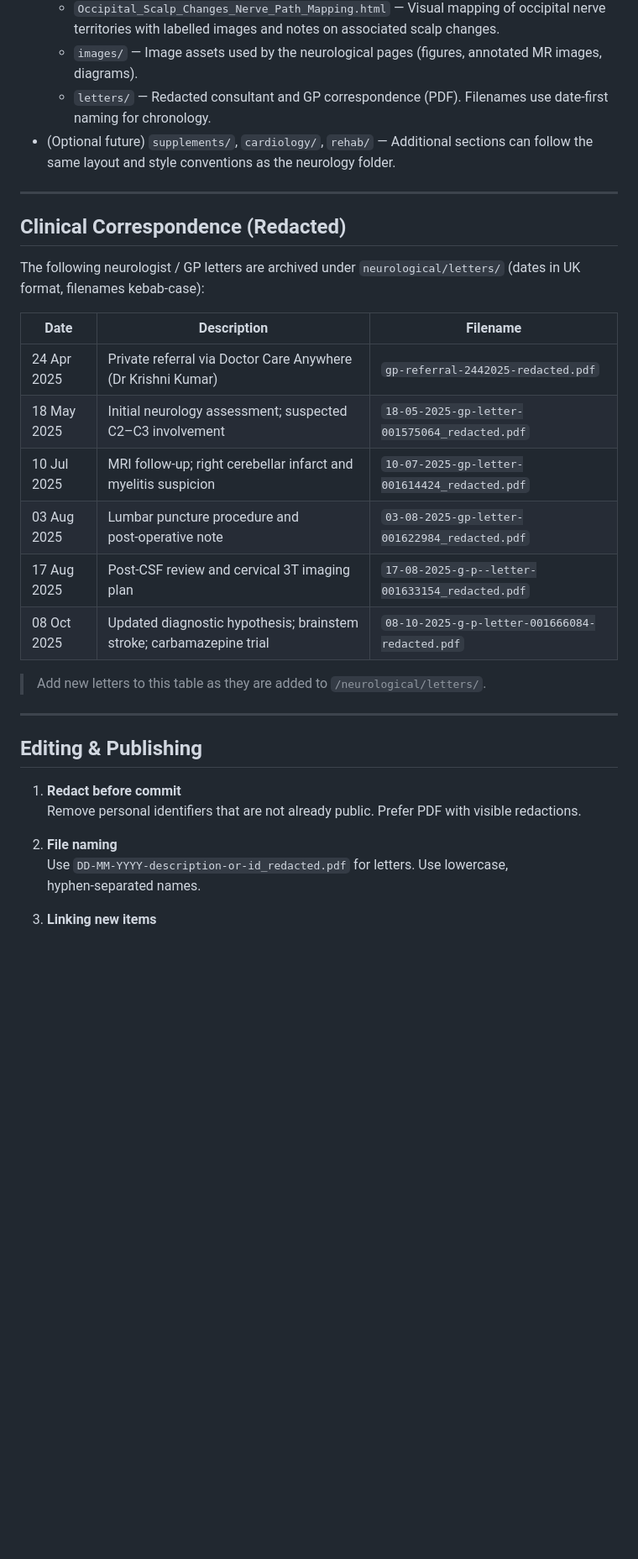
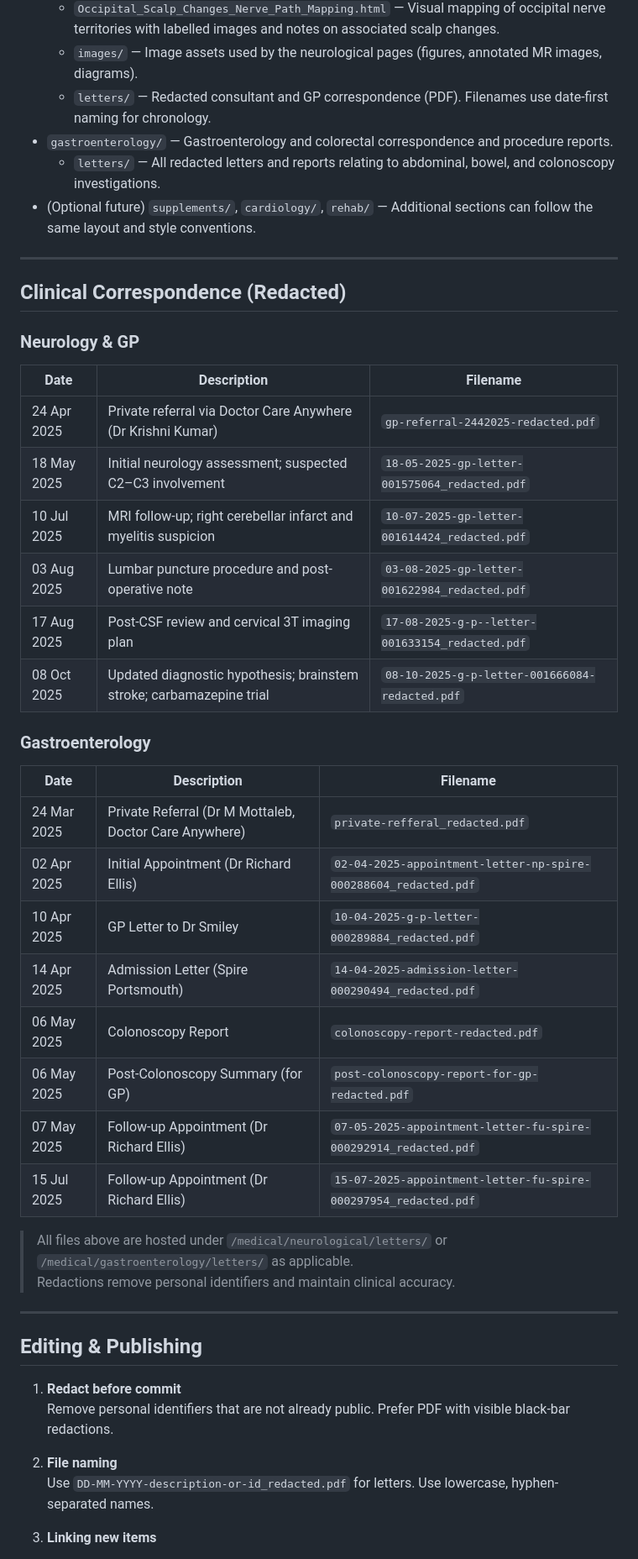
Before and after one commit to JamesSaint/medical, a Markdown page: README.md, the part around one of its changes. Shown at 84% size. GitHub-like rendering; blank space fills up the shorter version.

```diff
--- a/README.md
+++ b/README.md
@@ -14,34 +14,50 @@ This repository hosts the public, redacted view of James Saint’s medical recor
   - `Occipital_Scalp_Changes_Nerve_Path_Mapping.html` — Visual mapping of occipital nerve territories with labelled images and notes on associated scalp changes.
   - `images/` — Image assets used by the neurological pages (figures, annotated MR images, diagrams).
   - `letters/` — Redacted consultant and GP correspondence (PDF). Filenames use date-first naming for chronology.
-- (Optional future) `supplements/`, `cardiology/`, `rehab/` — Additional sections can follow the same layout and style conventions as the neurology folder.
+- `gastroenterology/` — Gastroenterology and colorectal correspondence and procedure reports.
+  - `letters/` — All redacted letters and reports relating to abdominal, bowel, and colonoscopy investigations.
+- (Optional future) `supplements/`, `cardiology/`, `rehab/` — Additional sections can follow the same layout and style conventions.
 
 ---
 
 ## Clinical Correspondence (Redacted)
 
-The following neurologist / GP letters are archived under `neurological/letters/` (dates in UK format, filenames kebab‑case):
+### Neurology & GP
 
 | Date        | Description                                                         | Filename                                           |
 |-------------|---------------------------------------------------------------------|---------------------------------------------------|
 | 24 Apr 2025 | Private referral via Doctor Care Anywhere (Dr Krishni Kumar)        | `gp-referral-2442025-redacted.pdf`                |
 | 18 May 2025 | Initial neurology assessment; suspected C2–C3 involvement           | `18-05-2025-gp-letter-001575064_redacted.pdf`     |
-| 10 Jul 2025 | MRI follow‑up; right cerebellar infarct and myelitis suspicion      | `10-07-2025-gp-letter-001614424_redacted.pdf`     |
-| 03 Aug 2025 | Lumbar puncture procedure and post‑operative note                   | `03-08-2025-gp-letter-001622984_redacted.pdf`     |
-| 17 Aug 2025 | Post‑CSF review and cervical 3T imaging plan                        | `17-08-2025-g-p--letter-001633154_redacted.pdf`   |
+| 10 Jul 2025 | MRI follow-up; right cerebellar infarct and myelitis suspicion      | `10-07-2025-gp-letter-001614424_redacted.pdf`     |
+| 03 Aug 2025 | Lumbar puncture procedure and post-operative note                   | `03-08-2025-gp-letter-001622984_redacted.pdf`     |
+| 17 Aug 2025 | Post-CSF review and cervical 3T imaging plan                        | `17-08-2025-g-p--letter-001633154_redacted.pdf`   |
 | 08 Oct 2025 | Updated diagnostic hypothesis; brainstem stroke; carbamazepine trial| `08-10-2025-g-p-letter-001666084-redacted.pdf`    |
 
-> Add new letters to this table as they are added to `/neurological/letters/`.
+### Gastroenterology
+
+| Date        | Description                                               | Filename                                                      |
+|-------------|-----------------------------------------------------------|---------------------------------------------------------------|
+| 24 Mar 2025 | Private Referral (Dr M Mottaleb, Doctor Care Anywhere)   | `private-refferal_redacted.pdf`                               |
+| 02 Apr 2025 | Initial Appointment (Dr Richard Ellis)                   | `02-04-2025-appointment-letter-np-spire-000288604_redacted.pdf` |
+| 10 Apr 2025 | GP Letter to Dr Smiley                                   | `10-04-2025-g-p-letter-000289884_redacted.pdf`                |
+| 14 Apr 2025 | Admission Letter (Spire Portsmouth)                      | `14-04-2025-admission-letter-000290494_redacted.pdf`          |
+| 06 May 2025 | Colonoscopy Report                                       | `colonoscopy-report-redacted.pdf`                             |
+| 06 May 2025 | Post-Colonoscopy Summary (for GP)                        | `post-colonoscopy-report-for-gp-redacted.pdf`                 |
+| 07 May 2025 | Follow-up Appointment (Dr Richard Ellis)                 | `07-05-2025-appointment-letter-fu-spire-000292914_redacted.pdf` |
+| 15 Jul 2025 | Follow-up Appointment (Dr Richard Ellis)                 | `15-07-2025-appointment-letter-fu-spire-000297954_redacted.pdf` |
+
+> All files above are hosted under `/medical/neurological/letters/` or `/medical/gastroenterology/letters/` as applicable.
+> Redactions remove personal identifiers and maintain clinical accuracy.
 
 ---
 
 ## Editing & Publishing
 
 1. **Redact before commit**
-   Remove personal identifiers that are not already public. Prefer PDF with visible redactions.
+   Remove personal identifiers that are not already public. Prefer PDF with visible black-bar redactions.
 
 2. **File naming**
-   Use `DD-MM-YYYY-description-or-id_redacted.pdf` for letters. Use lowercase, hyphen‑separated names.
+   Use `DD-MM-YYYY-description-or-id_redacted.pdf` for letters. Use lowercase, hyphen-separated names.
 
 3. **Linking new items**
    - Add a table row under “Clinical Correspondence” above.
```
Also changed, not shown: other parts of README.md (+10 -10 lines).
